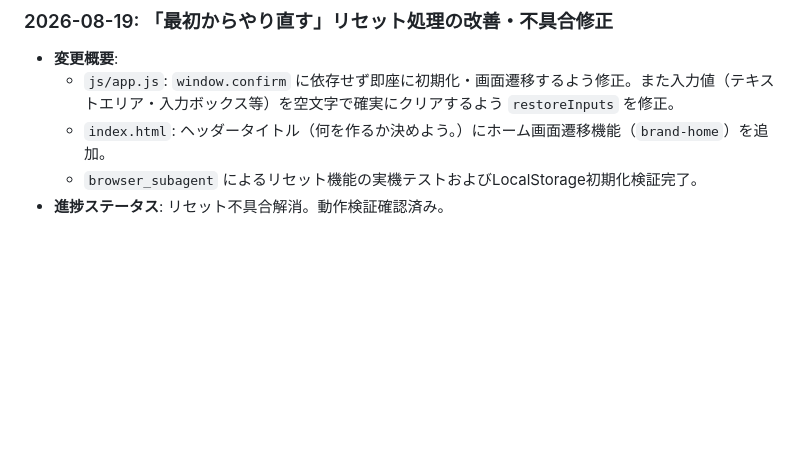
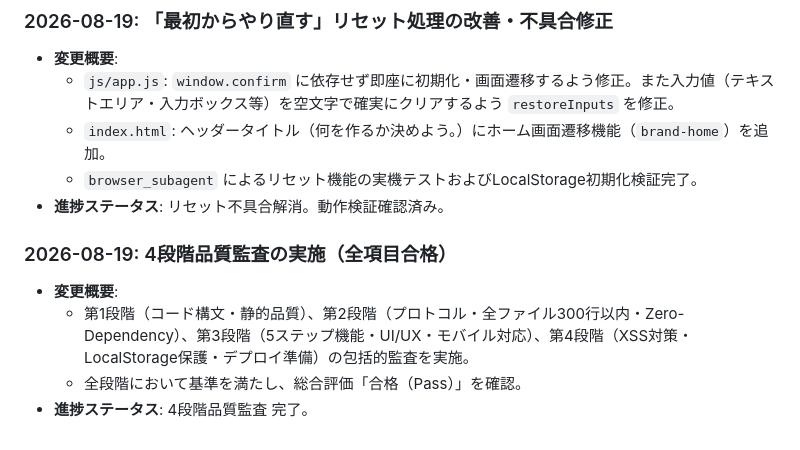
Before and after one commit to tk030-lotto/-, a Markdown page: RECORD.md, the part around the change. Drawn GitHub-style; blank space fills up the shorter version.

Commit message:
docs: 4段階品質監査の実施結果を記録 (全項目合格)

```diff
--- a/RECORD.md
+++ b/RECORD.md
@@ -45,3 +45,9 @@
   - `index.html`: ヘッダータイトル（何を作るか決めよう。）にホーム画面遷移機能（`brand-home`）を追加。
   - `browser_subagent` によるリセット機能の実機テストおよびLocalStorage初期化検証完了。
 - **進捗ステータス**: リセット不具合解消。動作検証確認済み。
+
+### 2026-08-19: 4段階品質監査の実施（全項目合格）
+- **変更概要**:
+  - 第1段階（コード構文・静的品質）、第2段階（プロトコル・全ファイル300行以内・Zero-Dependency）、第3段階（5ステップ機能・UI/UX・モバイル対応）、第4段階（XSS対策・LocalStorage保護・デプロイ準備）の包括的監査を実施。
+  - 全段階において基準を満たし、総合評価「合格（Pass）」を確認。
+- **進捗ステータス**: 4段階品質監査 完了。
```
